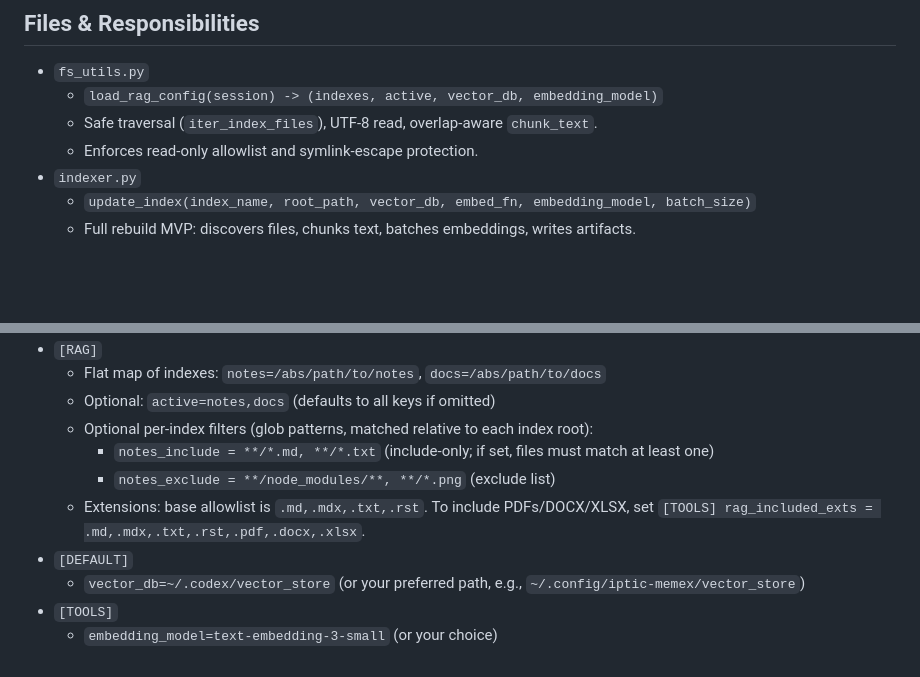
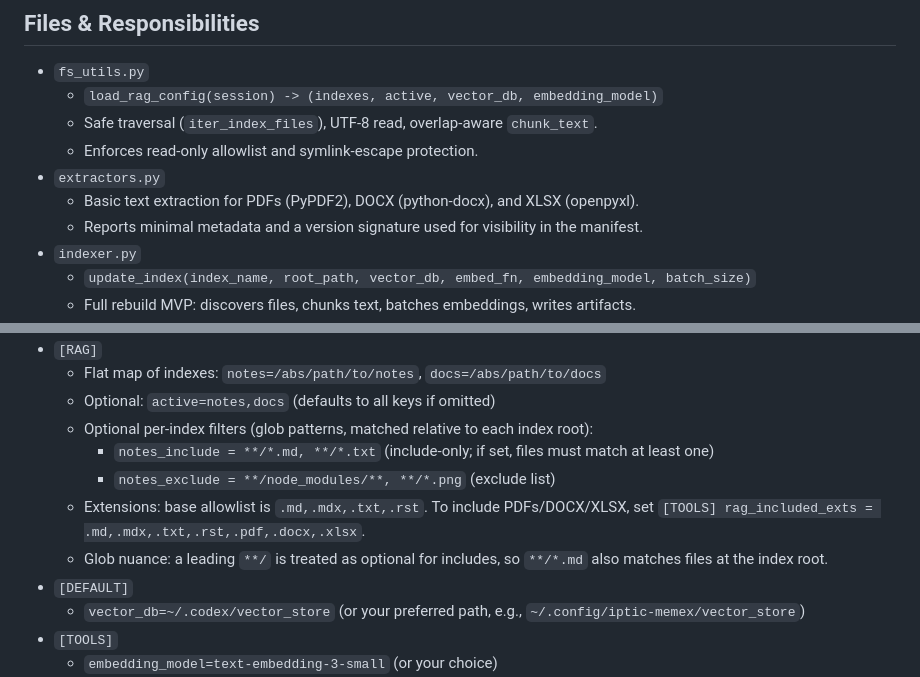
Before and after one commit to acasto/iptic-memex, a Markdown page: rag/README.md, 2 parts joined by grey strips. GitHub-like rendering; blank space fills up the shorter version.

```diff
--- a/rag/README.md
+++ b/rag/README.md
@@ -21,6 +21,9 @@ A small, self-contained retrieval system that indexes user-configured folders an
   - `load_rag_config(session) -> (indexes, active, vector_db, embedding_model)`
   - Safe traversal (`iter_index_files`), UTF-8 read, overlap-aware `chunk_text`.
   - Enforces read-only allowlist and symlink-escape protection.
+- `extractors.py`
+  - Basic text extraction for PDFs (PyPDF2), DOCX (python-docx), and XLSX (openpyxl).
+  - Reports minimal metadata and a version signature used for visibility in the manifest.
 - `indexer.py`
   - `update_index(index_name, root_path, vector_db, embed_fn, embedding_model, batch_size)`
   - Full rebuild MVP: discovers files, chunks text, batches embeddings, writes artifacts.
@@ -53,6 +56,7 @@ A small, self-contained retrieval system that indexes user-configured folders an
     - `notes_include = **/*.md, **/*.txt` (include-only; if set, files must match at least one)
     - `notes_exclude = **/node_modules/**, **/*.png` (exclude list)
   - Extensions: base allowlist is `.md,.mdx,.txt,.rst`. To include PDFs/DOCX/XLSX, set `[TOOLS] rag_included_exts = .md,.mdx,.txt,.rst,.pdf,.docx,.xlsx`.
+  - Glob nuance: a leading `**/` is treated as optional for includes, so `**/*.md` also matches files at the index root.
 - `[DEFAULT]`
   - `vector_db=~/.codex/vector_store` (or your preferred path, e.g., `~/.config/iptic-memex/vector_store`)
 - `[TOOLS]`
```
